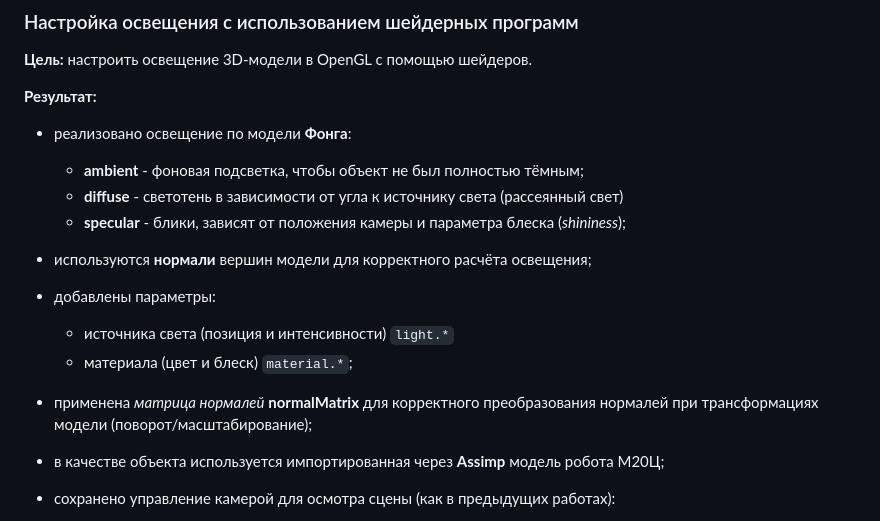
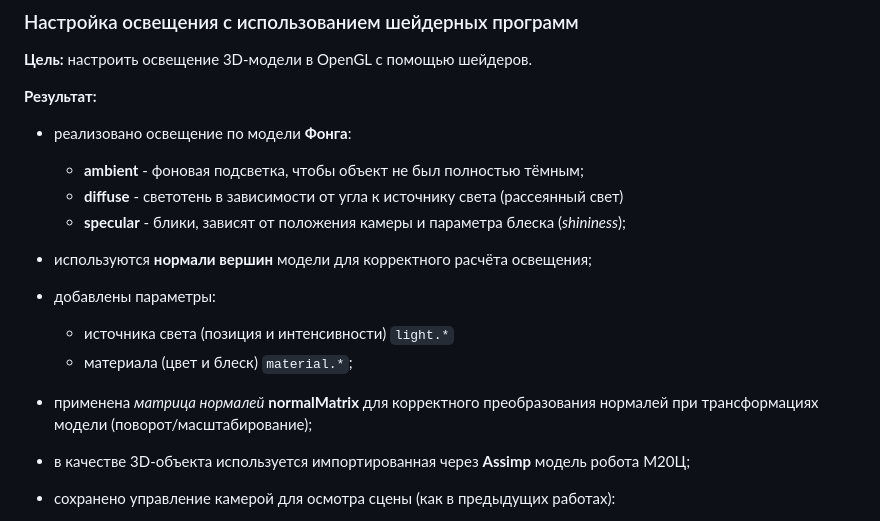
Before and after one commit to rinawrk/computer-graphics-3term, a Markdown page: README.md, the part around the change. Drawn GitHub-style.

Commit message:
Добавлено описание лабы 6 в общий readme

```diff
--- a/README.md
+++ b/README.md
@@ -170,12 +170,12 @@
   - **ambient** - фоновая подсветка, чтобы объект не был полностью тёмным;
   - **diffuse** - светотень в зависимости от угла к источнику света (рассеянный свет)
   - **specular** - блики, зависят от положения камеры и параметра блеска (*shininess*);
-- используются **нормали** вершин модели для корректного расчёта освещения;
+- используются **нормали вершин**  модели для корректного расчёта освещения;
 - добавлены параметры:
   - источника света (позиция и интенсивности) `light.*`
   - материала (цвет и блеск) `material.*`;
 - применена *матрица нормалей* **normalMatrix** для корректного преобразования нормалей при трансформациях модели (поворот/масштабирование);
-- в качестве объекта используется импортированная через **Assimp** модель робота М20Ц;
+- в качестве 3D-объекта используется импортированная через **Assimp** модель робота М20Ц;
 - сохранено управление камерой для осмотра сцены (как в предыдущих работах):
 
   - **W/A/S/D** - перемещение
```
